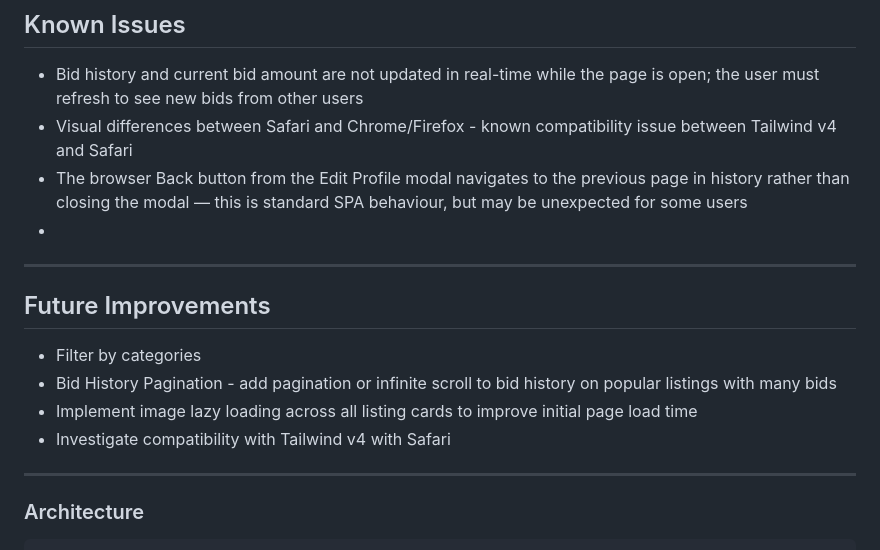
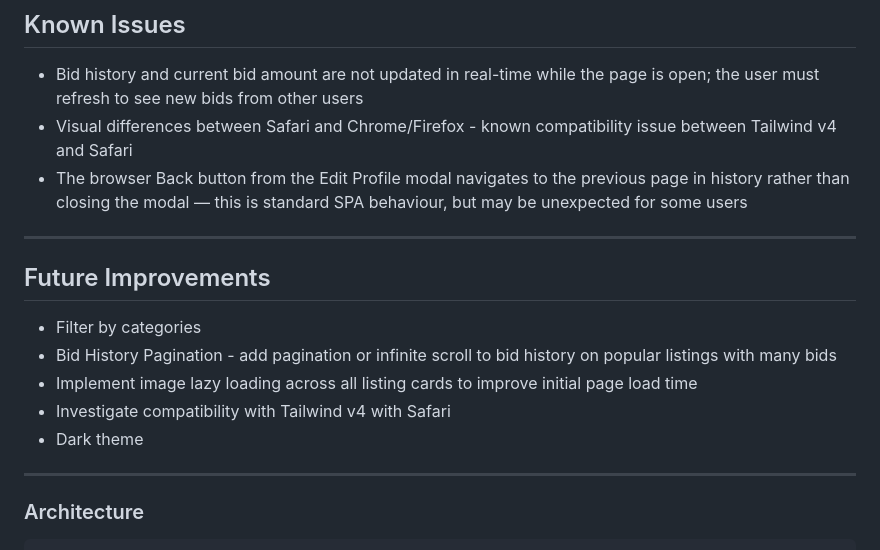
Before and after one commit to M-Kovaleva/Marina-Kovaleva-SP2-JAN25FT, a Markdown page: README.md, the part around the change. Rendered like a GitHub page.

```diff
--- a/README.md
+++ b/README.md
@@ -61,7 +61,7 @@ A single-page auction web application where Noroff students can list items, plac
 - Bid history and current bid amount are not updated in real-time while the page is open; the user must refresh to see new bids from other users
 - Visual differences between Safari and Chrome/Firefox - known compatibility issue between Tailwind v4 and Safari
 - The browser Back button from the Edit Profile modal navigates to the previous page in history rather than closing the modal — this is standard SPA behaviour, but may be unexpected for some users
--
+
 ---
 
 ## Future Improvements
@@ -69,6 +69,7 @@ A single-page auction web application where Noroff students can list items, plac
 - Bid History Pagination - add pagination or infinite scroll to bid history on popular listings with many bids
 - Implement image lazy loading across all listing cards to improve initial page load time
 - Investigate compatibility with Tailwind v4 with Safari
+- Dark theme
 
 ---
 
```
